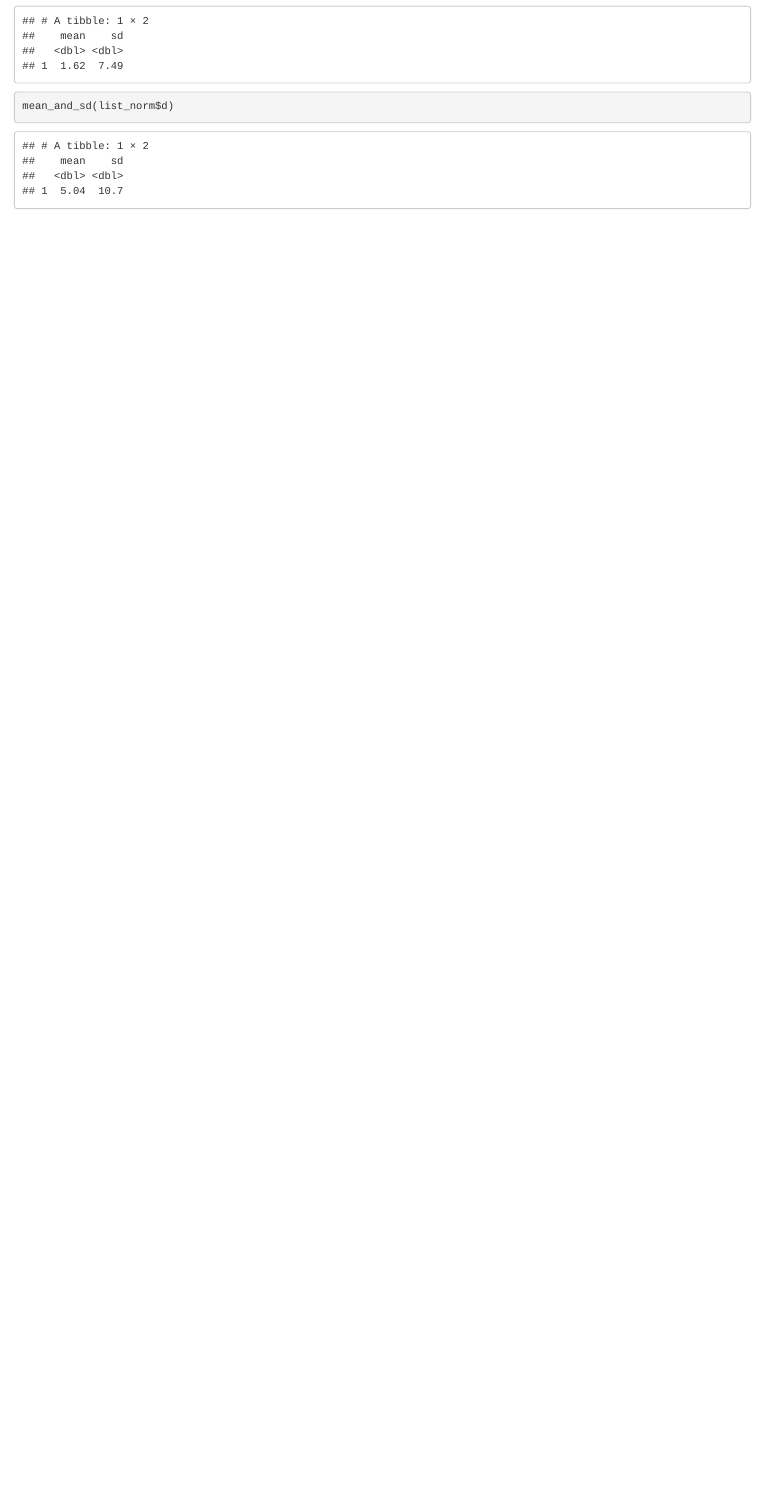
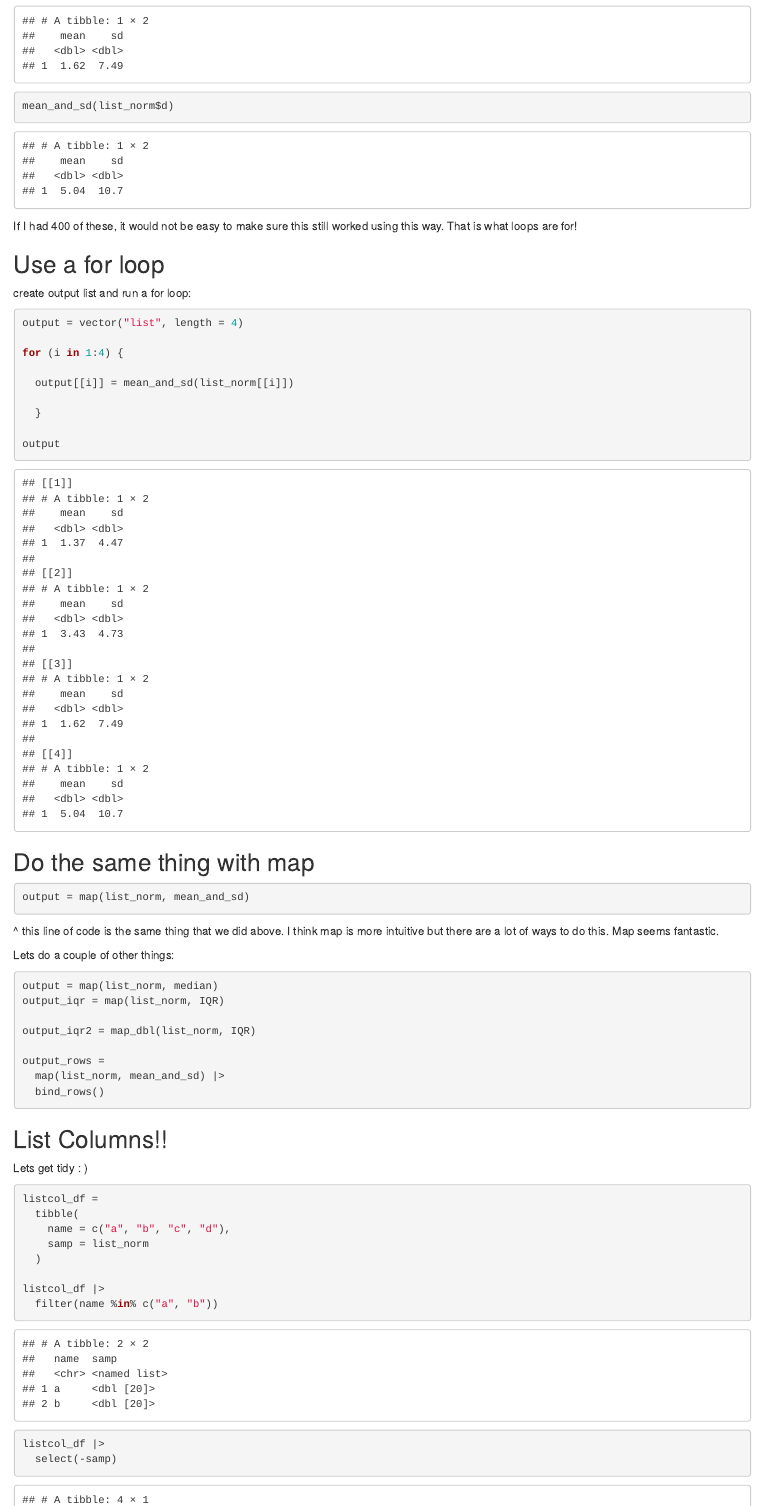
Before and after one commit to kjf2152cumc/p8105_iteration, an R Markdown document (iteration_notes.Rmd): the page in a window 1100 px wide, from 2150 px down. Rendered offline with R 4.5, knitr and Pandoc, with nearby package versions; code that draws random numbers runs with fixed seeds of ours.

Commit message:
I have finished taking notes for this lecture.

````diff
--- a/iteration_notes.Rmd
+++ b/iteration_notes.Rmd
@@ -109,3 +109,61 @@ mean_and_sd(list_norm$b)
 mean_and_sd(list_norm$c)
 mean_and_sd(list_norm$d)
 ```
+
+If I had 400 of these, it would not be easy to make sure this still worked using this way. That is what loops are for!
+
+## Use a for loop
+
+create output list and run a for loop:
+
+```{r}
+output = vector("list", length = 4)
+
+for (i in 1:4) {
+
+  output[[i]] = mean_and_sd(list_norm[[i]])
+
+  }
+
+output
+
+```
+
+## Do the same thing with map
+
+```{r}
+output = map(list_norm, mean_and_sd)
+
+```
+
+^ this line of code is the same thing that we did above. I think map is more intuitive but there are a lot of ways to do this. Map seems fantastic.
+
+Lets do a couple of other things:
+
+```{r}
+output = map(list_norm, median)
+output_iqr = map(list_norm, IQR)
+
+output_iqr2 = map_dbl(list_norm, IQR)
+
+output_rows =
+  map(list_norm, mean_and_sd) |>
+  bind_rows()
+```
+
+## List Columns!!
+
+Lets get tidy : )
+
+```{r}
+listcol_df =
+  tibble(
+    name = c("a", "b", "c", "d"),
+    samp = list_norm
+  )
+
+listcol_df |>
+  filter(name %in% c("a", "b"))
+
+listcol_df |>
+  select(-samp)
````
Also changed, not shown: iteration_notes.Rmd (6 more changed lines).
